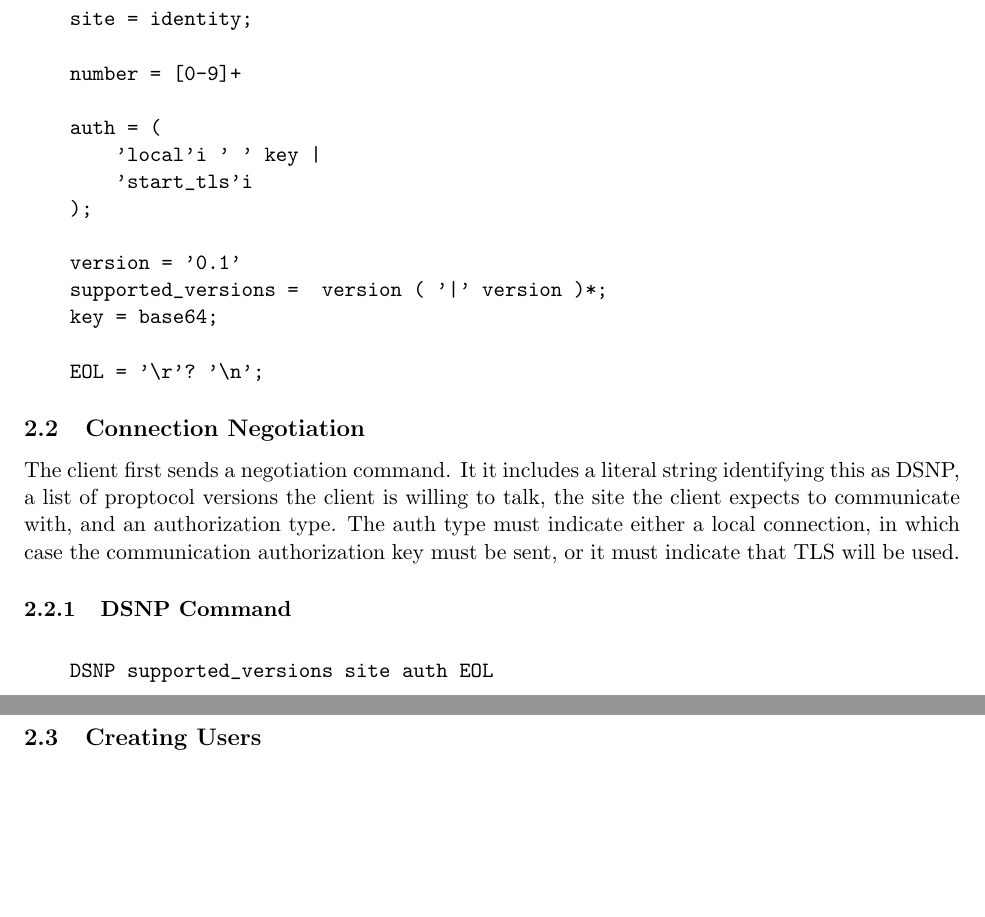
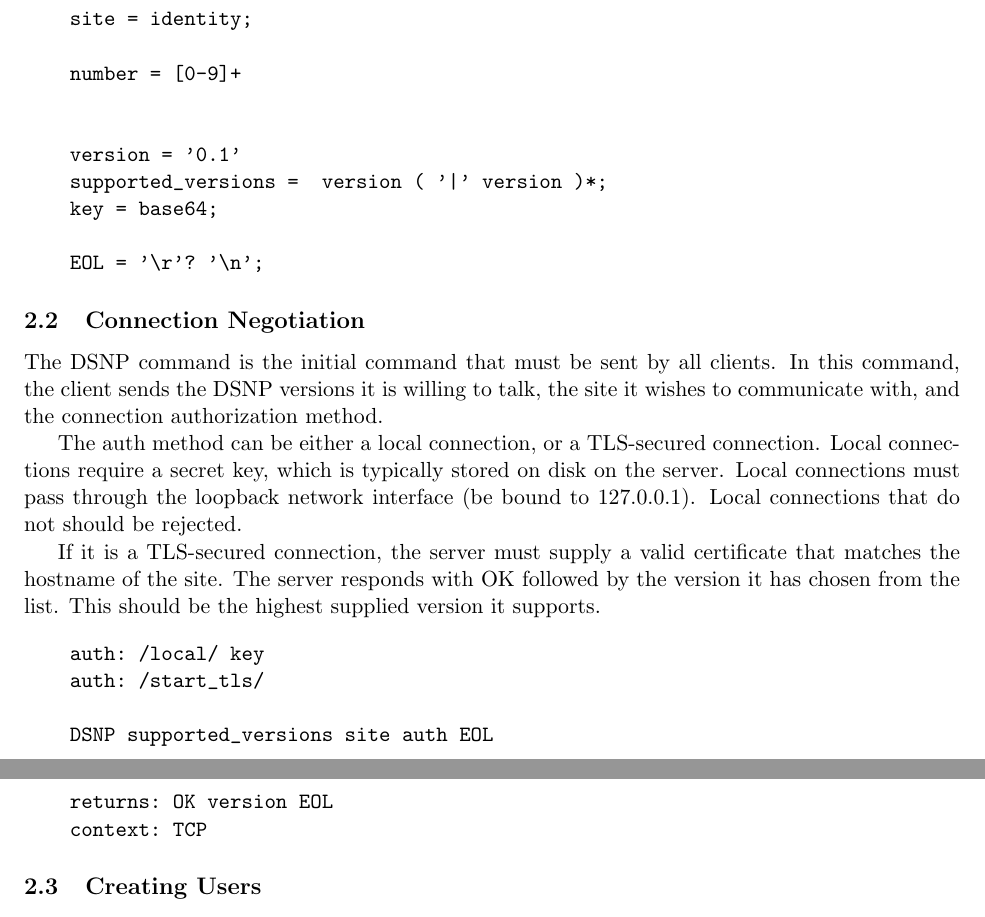
Before and after one commit to DSNP/DSNP, a LaTeX document (dsnp-spec.tex): two parts of pages 5 and 6 of 13 before the commit and two parts of pages 5 and 6 of 14 after it, joined at a grey line, cut so that both start at the same text, the shorter picture padded with empty space. Compiled offline with pdfLaTeX.

Commit message:
I bit of work on connection negotiation.

```diff
--- a/dsnp-spec.tex
+++ b/dsnp-spec.tex
@@ -280,10 +280,6 @@ applications where base64 data must be embedded in URLs.
 
     number = [0-9]+
 
-    auth = (
-        'local'i ' ' key |
-        'start_tls'i
-    );
 
     version = '0.1'
     supported_versions =  version ( '|' version )*;
@@ -294,18 +290,29 @@ applications where base64 data must be embedded in URLs.
 
 \subsection{Connection Negotiation}
 
-The client first sends a negotiation command. It it includes a literal string
-identifying this as DSNP, a list of proptocol versions the client is willing to
-talk, the site the client expects to communicate with, and an authorization
-type. The auth type must indicate either a local connection, in which case the
-communication authorization key must be sent, or it must indicate that TLS will
-be used.
+The DSNP command is the initial command that must be sent by all clients. In
+this command, the client sends the DSNP versions it is willing to talk, the
+site it wishes to communicate with, and the connection authorization method.
 
-\subsubsection{DSNP Command}
+The auth method can be either a local connection, or a TLS-secured connection.
+Local connections require a secret key, which is typically stored on disk on
+the server. Local connections must pass through the loopback network interface
+(be bound to 127.0.0.1). Local connections that do not should be rejected.
+
+If it is a TLS-secured connection, the server must supply a valid certificate
+that matches the hostname of the site. The server responds with OK followed by
+the version it has chosen from the list. This should be the highest supplied
+version it supports.
 
 \vspace{10pt}
 \begin{verbatim}
+    auth: /local/ key
+    auth: /start_tls/
+
     DSNP supported_versions site auth EOL
+
+    returns: OK version EOL
+    context: TCP
 \end{verbatim}
 
 \subsection{Creating Users}
```
Also changed, not shown: dsnp-spec.tex (8 more changed lines).
